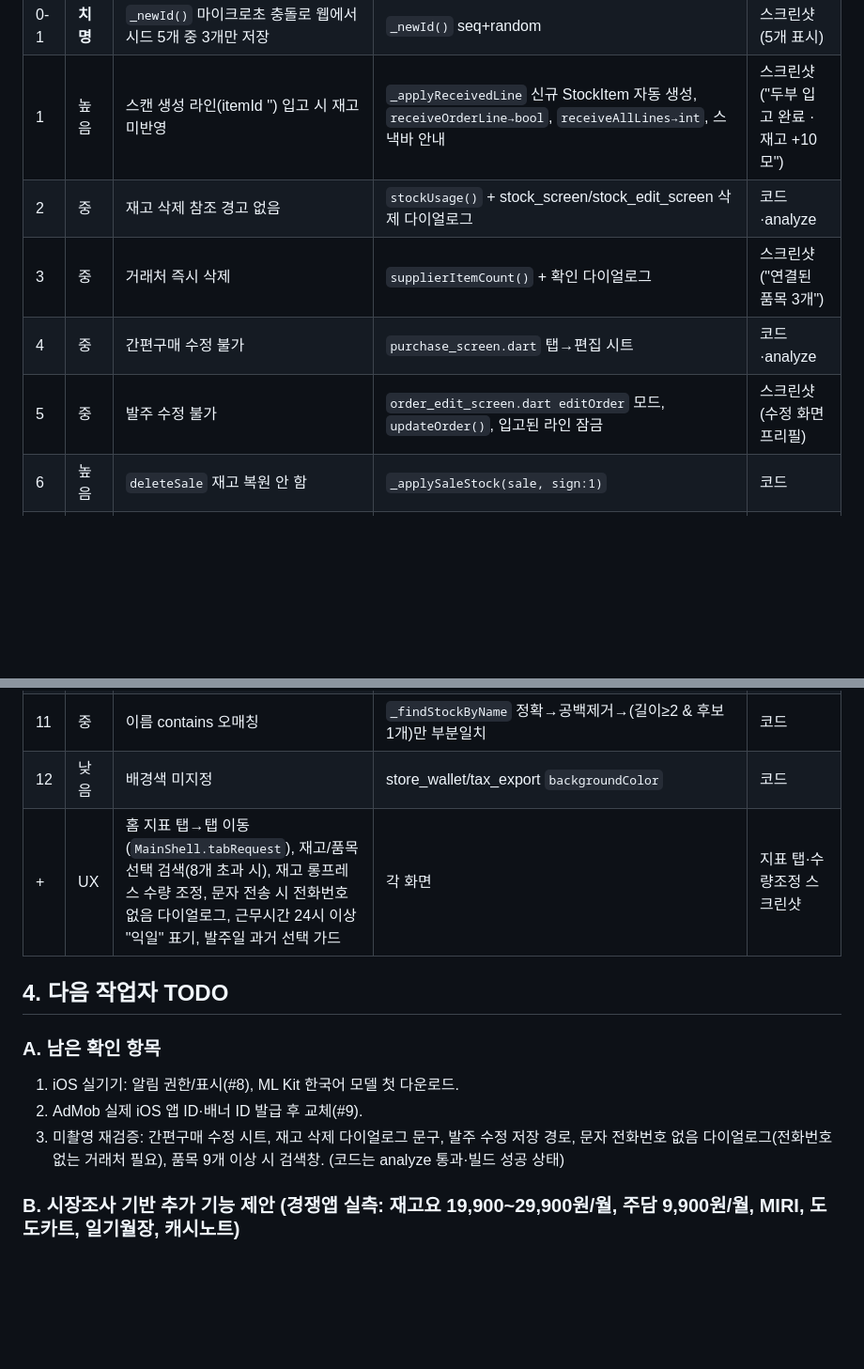
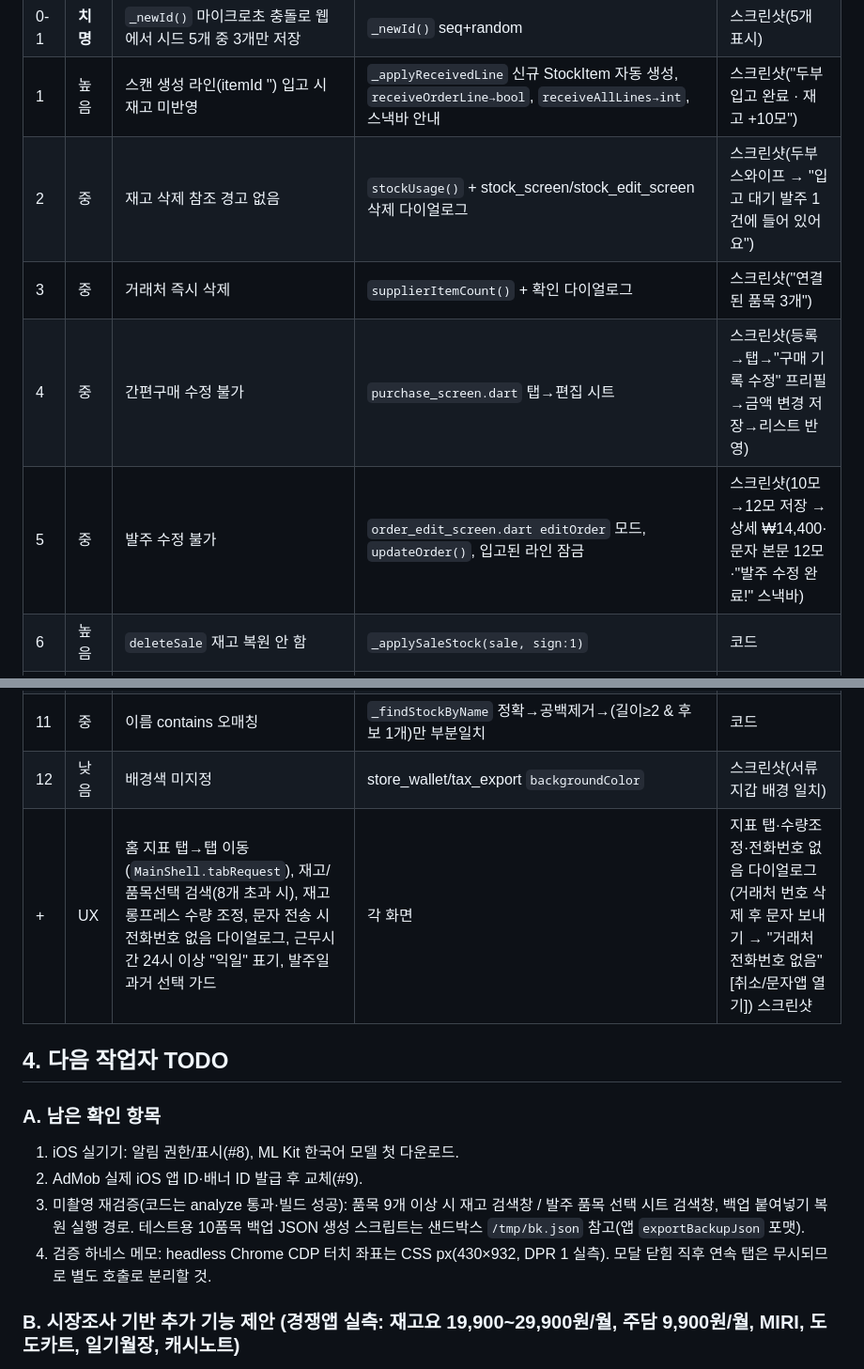
Before and after one commit to haechon-electronics/baljumania, a Markdown page: HANDOVER.md, 2 parts joined by grey strips. Shown at 94% size. Rendered like a GitHub page; blank space fills up the shorter version.

Commit message:
HANDOVER: screenshot-verified #2 #4 #5 #12 + SMS no-phone dialog; remaining TODO narrowed

```diff
--- a/HANDOVER.md
+++ b/HANDOVER.md
@@ -36,24 +36,25 @@
 | 0 | **치명** | 최초 실행 시 시드 후 `_loadAll()` 누락 → 모든 탭 빈 화면 | `app_state.dart init()` | 스크린샷 |
 | 0-1 | **치명** | `_newId()` 마이크로초 충돌로 웹에서 시드 5개 중 3개만 저장 | `_newId()` seq+random | 스크린샷(5개 표시) |
 | 1 | 높음 | 스캔 생성 라인(itemId '') 입고 시 재고 미반영 | `_applyReceivedLine` 신규 StockItem 자동 생성, `receiveOrderLine→bool`, `receiveAllLines→int`, 스낵바 안내 | 스크린샷("두부 입고 완료 · 재고 +10모") |
-| 2 | 중 | 재고 삭제 참조 경고 없음 | `stockUsage()` + stock_screen/stock_edit_screen 삭제 다이얼로그 | 코드·analyze |
+| 2 | 중 | 재고 삭제 참조 경고 없음 | `stockUsage()` + stock_screen/stock_edit_screen 삭제 다이얼로그 | 스크린샷(두부 스와이프 → "입고 대기 발주 1건에 들어 있어요") |
 | 3 | 중 | 거래처 즉시 삭제 | `supplierItemCount()` + 확인 다이얼로그 | 스크린샷("연결된 품목 3개") |
-| 4 | 중 | 간편구매 수정 불가 | `purchase_screen.dart` 탭→편집 시트 | 코드·analyze |
-| 5 | 중 | 발주 수정 불가 | `order_edit_screen.dart editOrder` 모드, `updateOrder()`, 입고된 라인 잠금 | 스크린샷(수정 화면 프리필) |
+| 4 | 중 | 간편구매 수정 불가 | `purchase_screen.dart` 탭→편집 시트 | 스크린샷(등록→탭→"구매 기록 수정" 프리필→금액 변경 저장→리스트 반영) |
+| 5 | 중 | 발주 수정 불가 | `order_edit_screen.dart editOrder` 모드, `updateOrder()`, 입고된 라인 잠금 | 스크린샷(10모→12모 저장 → 상세 ₩14,400·문자 본문 12모·"발주 수정 완료!" 스낵바) |
 | 6 | 높음 | `deleteSale` 재고 복원 안 함 | `_applySaleStock(sale, sign:1)` | 코드 |
 | 7 | 중 | 백업 복원 붙여넣기만 | `file_picker` 파일 선택 복원 + 붙여넣기 폴백 | 스크린샷(시트 버튼 표시) |
 | 8 | 높음 | iOS 알림 미초기화 | Darwin init/permissions/details | 실기기 필요 |
 | 9 | 중 | AdMob iOS ID | `ad_config.dart` 플랫폼 분기(iOS는 Google 테스트 ID). **실제 iOS 광고단위/앱 ID는 AdMob 콘솔에서 발급 후 `ad_config.dart`·`Info.plist` 교체 필요** | 코드 |
 | 10 | 낮음 | OCR 실패 원인 안내 없음 | `scan_service.lastFailReason/failMessage()` → scan/smart_scan 화면 | 코드 |
 | 11 | 중 | 이름 contains 오매칭 | `_findStockByName` 정확→공백제거→(길이≥2 & 후보 1개)만 부분일치 | 코드 |
-| 12 | 낮음 | 배경색 미지정 | store_wallet/tax_export `backgroundColor` | 코드 |
-| + | UX | 홈 지표 탭→탭 이동(`MainShell.tabRequest`), 재고/품목선택 검색(8개 초과 시), 재고 롱프레스 수량 조정, 문자 전송 시 전화번호 없음 다이얼로그, 근무시간 24시 이상 "익일" 표기, 발주일 과거 선택 가드 | 각 화면 | 지표 탭·수량조정 스크린샷 |
+| 12 | 낮음 | 배경색 미지정 | store_wallet/tax_export `backgroundColor` | 스크린샷(서류지갑 배경 일치) |
+| + | UX | 홈 지표 탭→탭 이동(`MainShell.tabRequest`), 재고/품목선택 검색(8개 초과 시), 재고 롱프레스 수량 조정, 문자 전송 시 전화번호 없음 다이얼로그, 근무시간 24시 이상 "익일" 표기, 발주일 과거 선택 가드 | 각 화면 | 지표 탭·수량조정·전화번호 없음 다이얼로그(거래처 번호 삭제 후 문자 보내기 → "거래처 전화번호 없음" [취소/문자앱 열기]) 스크린샷 |
 
 ## 4. 다음 작업자 TODO
 ### A. 남은 확인 항목
 1. iOS 실기기: 알림 권한/표시(#8), ML Kit 한국어 모델 첫 다운로드.
 2. AdMob 실제 iOS 앱 ID·배너 ID 발급 후 교체(#9).
-3. 미촬영 재검증: 간편구매 수정 시트, 재고 삭제 다이얼로그 문구, 발주 수정 저장 경로, 문자 전화번호 없음 다이얼로그(전화번호 없는 거래처 필요), 품목 9개 이상 시 검색창. (코드는 analyze 통과·빌드 성공 상태)
+3. 미촬영 재검증(코드는 analyze 통과·빌드 성공): 품목 9개 이상 시 재고 검색창 / 발주 품목 선택 시트 검색창, 백업 붙여넣기 복원 실행 경로. 테스트용 10품목 백업 JSON 생성 스크립트는 샌드박스 `/tmp/bk.json` 참고(앱 `exportBackupJson` 포맷).
+4. 검증 하네스 메모: headless Chrome CDP 터치 좌표는 CSS px(430×932, DPR 1 실측). 모달 닫힘 직후 연속 탭은 무시되므로 별도 호출로 분리할 것.
 
 ### B. 시장조사 기반 추가 기능 제안 (경쟁앱 실측: 재고요 19,900~29,900원/월, 주담 9,900원/월, MIRI, 도도카트, 일기월장, 캐시노트)
 경쟁앱이 전부 갖고 있고 발주매니아에 **없는** 것:
```
